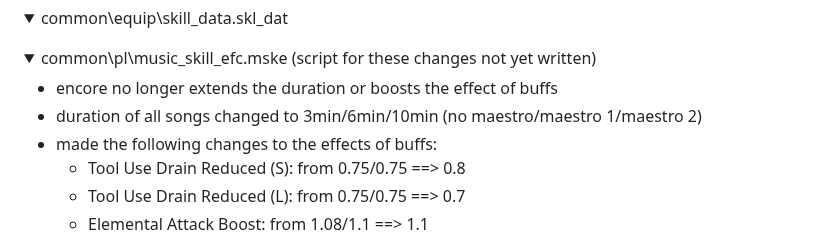
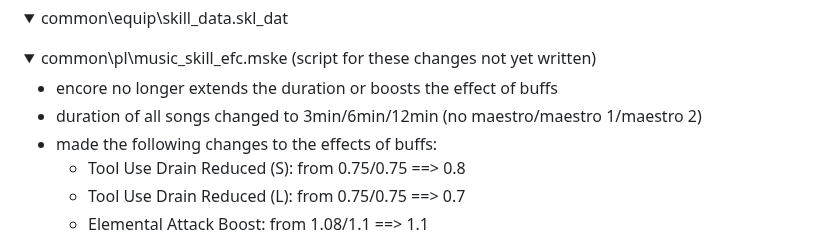
Before and after one commit to WhiteG00se/QualityHunter-World, a Markdown page: README.md, the part around the change. Rendered like a GitHub page; folded sections open.

```diff
--- a/README.md
+++ b/README.md
@@ -72,7 +72,7 @@
   <summary>common\pl\music_skill_efc.mske (script for these changes not yet written)</summary>
 
   - encore no longer extends the duration or boosts the effect of buffs
-  - duration of all songs changed to 3min/6min/10min (no maestro/maestro 1/maestro 2)
+  - duration of all songs changed to 3min/6min/12min (no maestro/maestro 1/maestro 2)
   - made the following changes to the effects of buffs:
     - Tool Use Drain Reduced (S): from 0.75/0.75 ==> 0.8
     - Tool Use Drain Reduced (L): from 0.75/0.75 ==> 0.7
```
